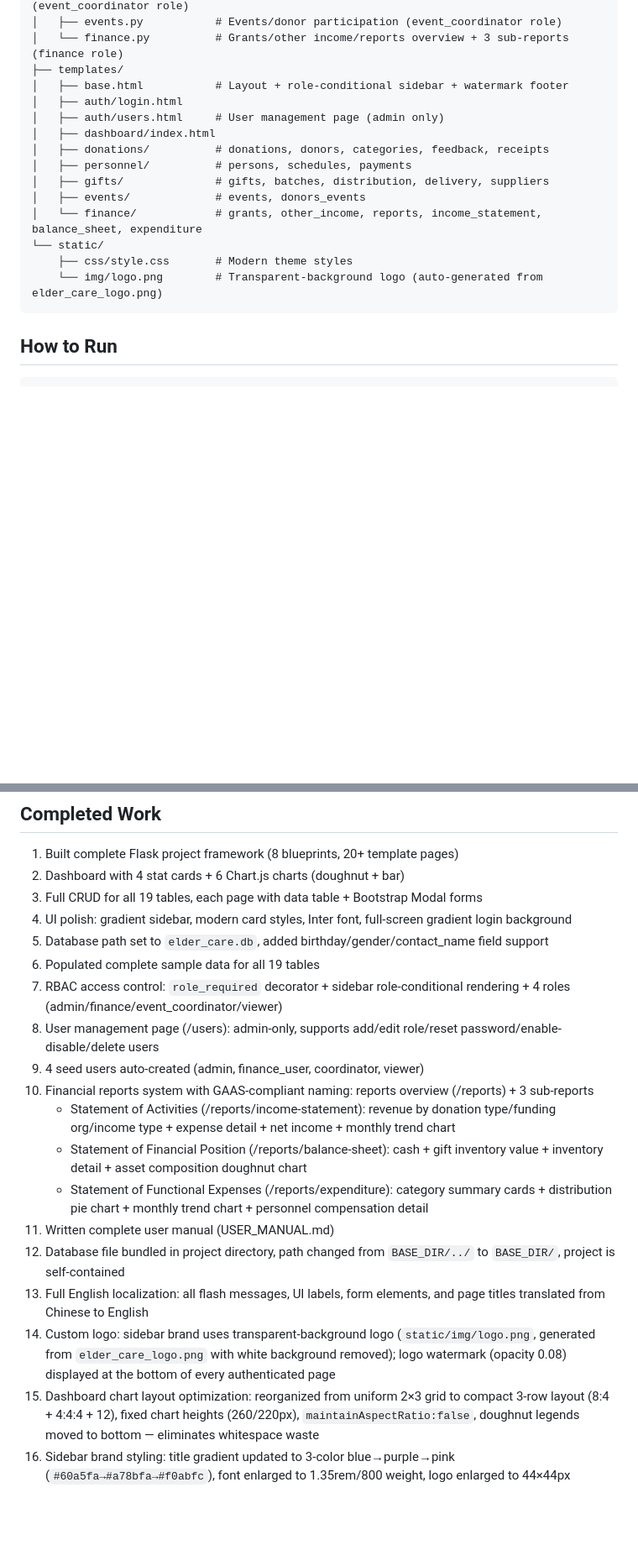
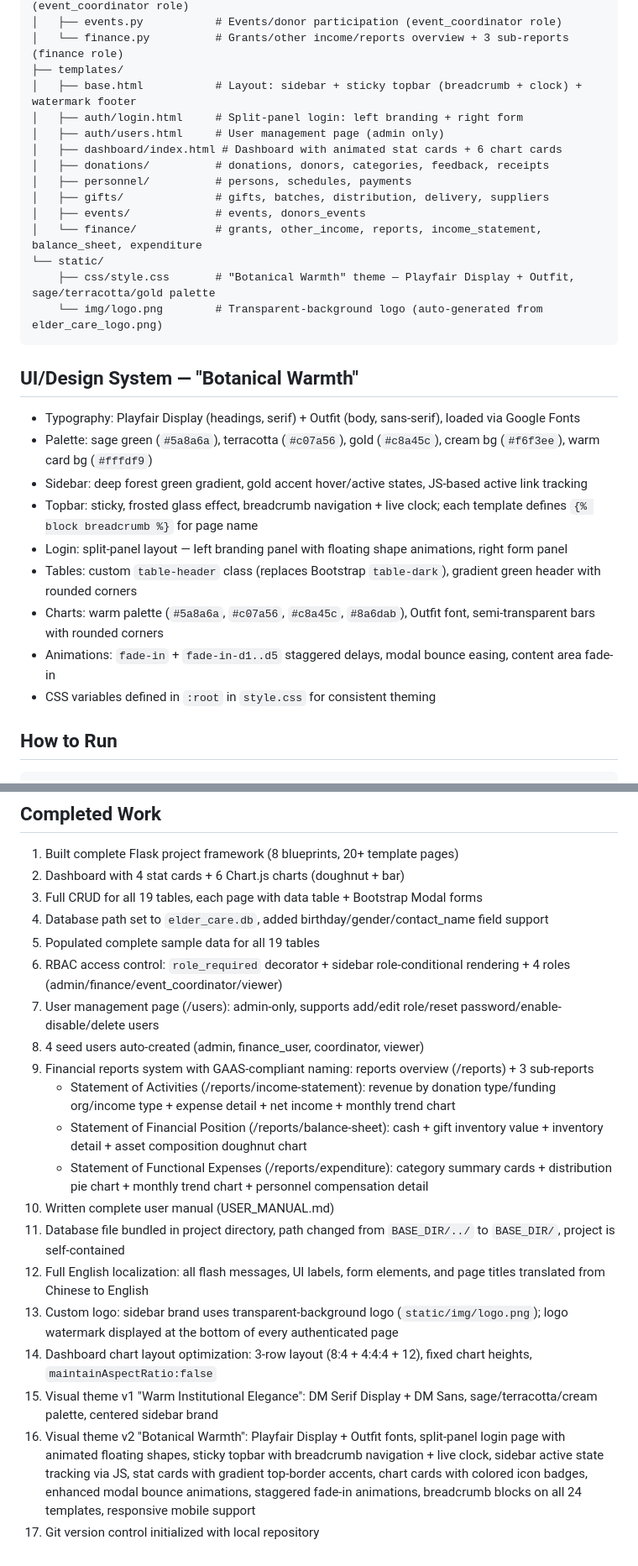
Before and after one commit to Earorua/Elder-Care-Foundation-MIS, a Markdown page: CLAUDE.md, 2 parts joined by grey strips. Shown at 84% size. GitHub-like rendering; blank space fills up the shorter version.

Commit message:
Update CLAUDE.md with current design system and completed work
Co-Authored-By: Claude Opus 4.6 (1M context) <noreply@anthropic.com>

````diff
--- a/CLAUDE.md
+++ b/CLAUDE.md
@@ -55,19 +57,30 @@ C:\Users\XF\Desktop\elder_care_gui\
 │   ├── events.py           # Events/donor participation (event_coordinator role)
 │   └── finance.py          # Grants/other income/reports overview + 3 sub-reports (finance role)
 ├── templates/
-│   ├── base.html           # Layout + role-conditional sidebar + watermark footer
-│   ├── auth/login.html
+│   ├── base.html           # Layout: sidebar + sticky topbar (breadcrumb + clock) + watermark footer
+│   ├── auth/login.html     # Split-panel login: left branding + right form
 │   ├── auth/users.html     # User management page (admin only)
-│   ├── dashboard/index.html
+│   ├── dashboard/index.html # Dashboard with animated stat cards + 6 chart cards
 │   ├── donations/          # donations, donors, categories, feedback, receipts
 │   ├── personnel/          # persons, schedules, payments
 │   ├── gifts/              # gifts, batches, distribution, delivery, suppliers
 │   ├── events/             # events, donors_events
 │   └── finance/            # grants, other_income, reports, income_statement, balance_sheet, expenditure
 └── static/
-    ├── css/style.css       # Modern theme styles
+    ├── css/style.css       # "Botanical Warmth" theme — Playfair Display + Outfit, sage/terracotta/gold palette
     └── img/logo.png        # Transparent-background logo (auto-generated from elder_care_logo.png)
 ```
+
+## UI/Design System — "Botanical Warmth"
+- Typography: Playfair Display (headings, serif) + Outfit (body, sans-serif), loaded via Google Fonts
+- Palette: sage green (`#5a8a6a`), terracotta (`#c07a56`), gold (`#c8a45c`), cream bg (`#f6f3ee`), warm card bg (`#fffdf9`)
+- Sidebar: deep forest green gradient, gold accent hover/active states, JS-based active link tracking
+- Topbar: sticky, frosted glass effect, breadcrumb navigation + live clock; each template defines `{% block breadcrumb %}` for page name
+- Login: split-panel layout — left branding panel with floating shape animations, right form panel
+- Tables: custom `table-header` class (replaces Bootstrap `table-dark`), gradient green header with rounded corners
+- Charts: warm palette (`#5a8a6a`, `#c07a56`, `#c8a45c`, `#8a6dab`), Outfit font, semi-transparent bars with rounded corners
+- Animations: `fade-in` + `fade-in-d1..d5` staggered delays, modal bounce easing, content area fade-in
+- CSS variables defined in `:root` in `style.css` for consistent theming
 
 ## How to Run
 ```bash
@@ -81,19 +94,20 @@ python app.py
 1. Built complete Flask project framework (8 blueprints, 20+ template pages)
 2. Dashboard with 4 stat cards + 6 Chart.js charts (doughnut + bar)
 3. Full CRUD for all 19 tables, each page with data table + Bootstrap Modal forms
-4. UI polish: gradient sidebar, modern card styles, Inter font, full-screen gradient login background
-5. Database path set to `elder_care.db`, added birthday/gender/contact_name field support
-6. Populated complete sample data for all 19 tables
-7. RBAC access control: `role_required` decorator + sidebar role-conditional rendering + 4 roles (admin/finance/event_coordinator/viewer)
-8. User management page (/users): admin-only, supports add/edit role/reset password/enable-disable/delete users
-9. 4 seed users auto-created (admin, finance_user, coordinator, viewer)
-10. Financial reports system with GAAS-compliant naming: reports overview (/reports) + 3 sub-reports
+4. Database path set to `elder_care.db`, added birthday/gender/contact_name field support
+5. Populated complete sample data for all 19 tables
+6. RBAC access control: `role_required` decorator + sidebar role-conditional rendering + 4 roles (admin/finance/event_coordinator/viewer)
+7. User management page (/users): admin-only, supports add/edit role/reset password/enable-disable/delete users
+8. 4 seed users auto-created (admin, finance_user, coordinator, viewer)
+9. Financial reports system with GAAS-compliant naming: reports overview (/reports) + 3 sub-reports
     - Statement of Activities (/reports/income-statement): revenue by donation type/funding org/income type + expense detail + net income + monthly trend chart
     - Statement of Financial Position (/reports/balance-sheet): cash + gift inventory value + inventory detail + asset composition doughnut chart
     - Statement of Functional Expenses (/reports/expenditure): category summary cards + distribution pie chart + monthly trend chart + personnel compensation detail
-11. Written complete user manual (USER_MANUAL.md)
-12. Database file bundled in project directory, path changed from `BASE_DIR/../` to `BASE_DIR/`, project is self-contained
-13. Full English localization: all flash messages, UI labels, form elements, and page titles translated from Chinese to English
-14. Custom logo: sidebar brand uses transparent-background logo (`static/img/logo.png`, generated from `elder_care_logo.png` with white background removed); logo watermark (opacity 0.08) displayed at the bottom of every authenticated page
-15. Dashboard chart layout optimization: reorganized from uniform 2×3 grid to compact 3-row layout (8:4 + 4:4:4 + 12), fixed chart heights (260/220px), `maintainAspectRatio:false`, doughnut legends moved to bottom — eliminates whitespace waste
-16. Sidebar brand styling: title gradient updated to 3-color blue→purple→pink (`#60a5fa→#a78bfa→#f0abfc`), font enlarged to 1.35rem/800 weight, logo enlarged to 44×44px
+10. Written complete user manual (USER_MANUAL.md)
+11. Database file bundled in project directory, path changed from `BASE_DIR/../` to `BASE_DIR/`, project is self-contained
+12. Full English localization: all flash messages, UI labels, form elements, and page titles translated from Chinese to English
+13. Custom logo: sidebar brand uses transparent-background logo (`static/img/logo.png`); logo watermark displayed at the bottom of every authenticated page
+14. Dashboard chart layout optimization: 3-row layout (8:4 + 4:4:4 + 12), fixed chart heights, `maintainAspectRatio:false`
+15. Visual theme v1 "Warm Institutional Elegance": DM Serif Display + DM Sans, sage/terracotta/cream palette, centered sidebar brand
+16. Visual theme v2 "Botanical Warmth": Playfair Display + Outfit fonts, split-panel login page with animated floating shapes, sticky topbar with breadcrumb navigation + live clock, sidebar active state tracking via JS, stat cards with gradient top-border accents, chart cards with colored icon badges, enhanced modal bounce animations, staggered fade-in animations, breadcrumb blocks on all 24 templates, responsive mobile support
+17. Git version control initialized with local repository
````
Also changed, not shown: other parts of CLAUDE.md (+2 -0 lines).
